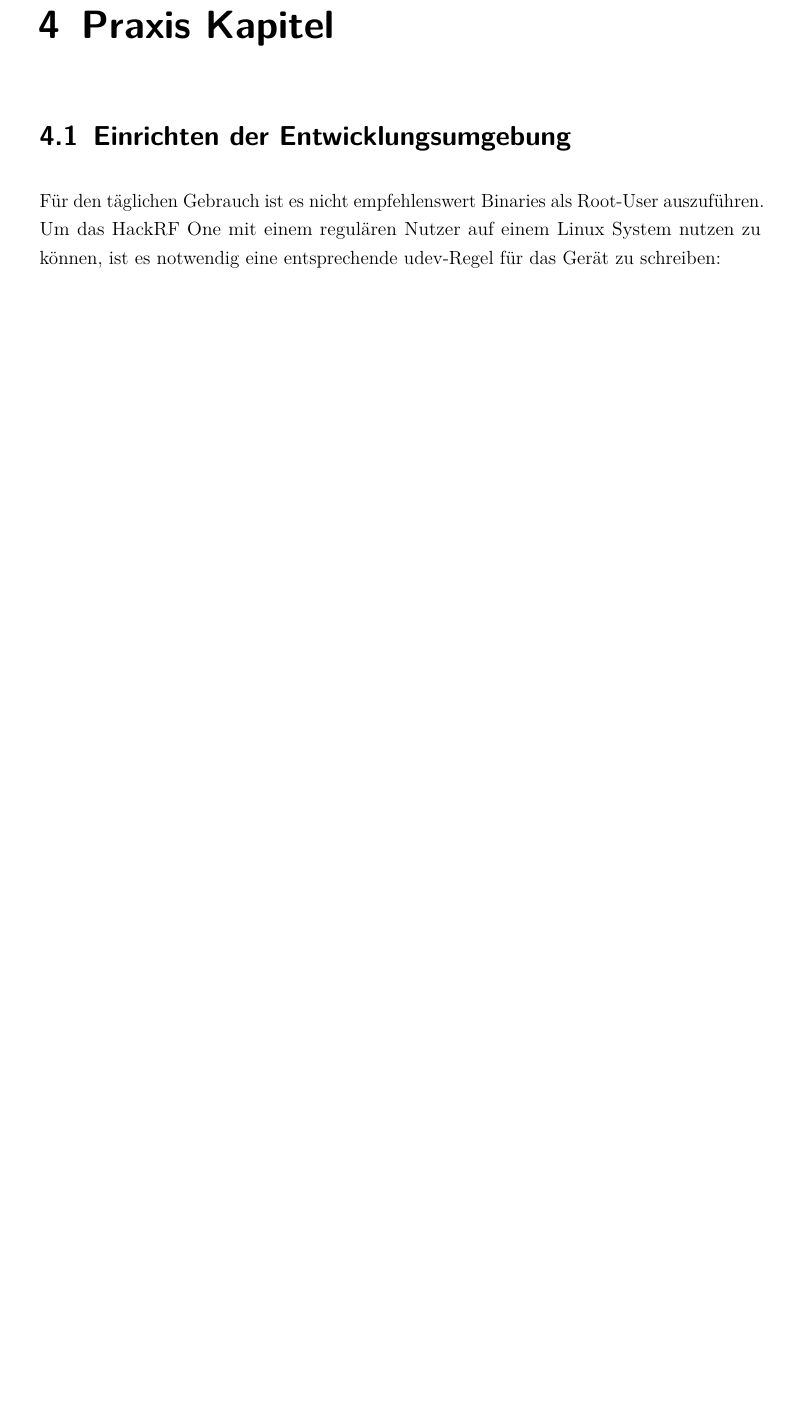
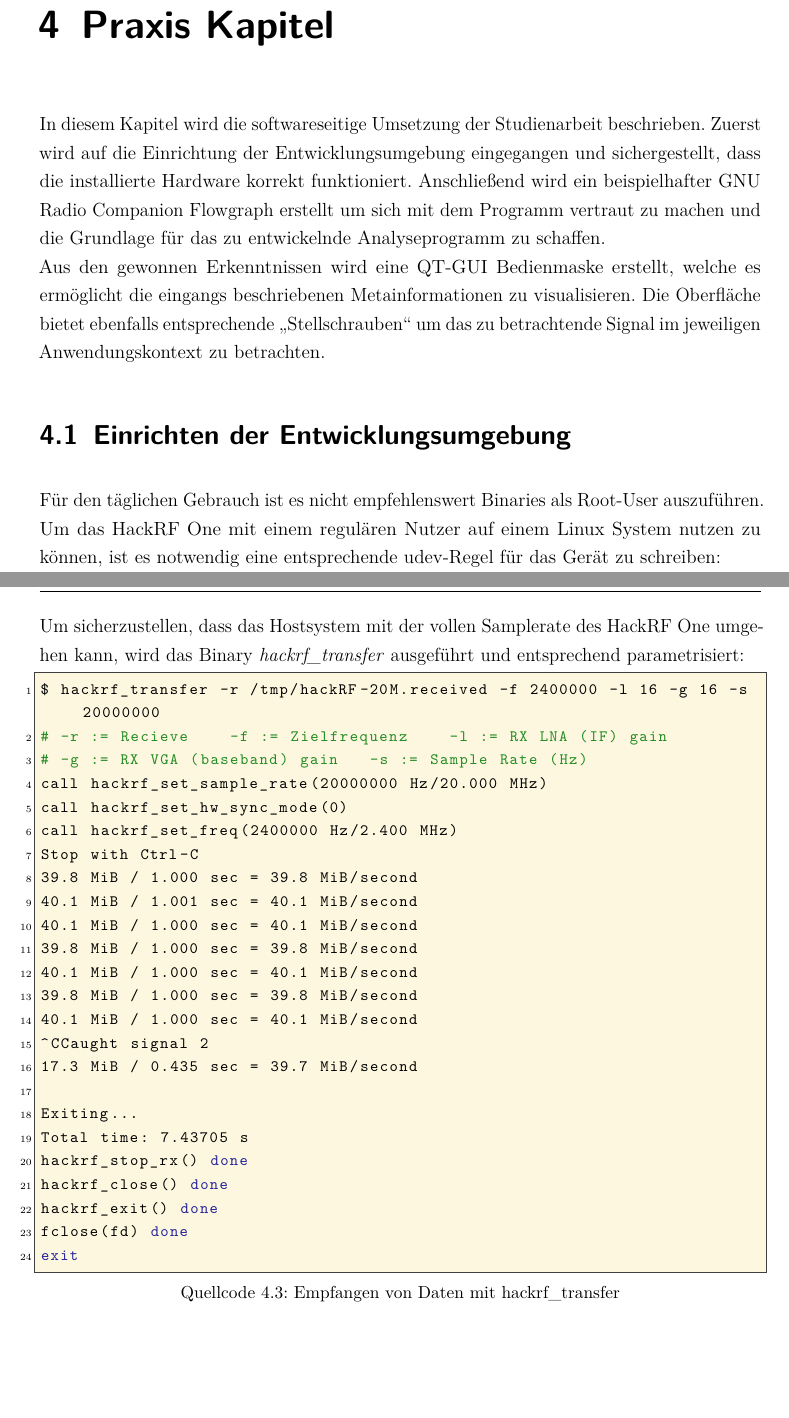
Before and after one commit to IsThisTheFuture/Doku_Studienarbeit, a LaTeX document (dokumentation.tex, which reads content/04kapitel.tex): part of page 36 of 47 before the commit and two parts of pages 36 and 37 of 48 after it, the two joined at a grey line, cut so that both start at the same text, the shorter picture padded with empty space. Compiled offline with pdfLaTeX.

Commit message:
Kapitel 4 Einleitung und Einrichtung der Umgebung

```diff
--- a/content/04kapitel.tex
+++ b/content/04kapitel.tex
@@ -1,6 +1,10 @@
 %!TEX root = ../dokumentation.tex
 
 \chapter{Praxis Kapitel}
+In diesem Kapitel wird die softwareseitige Umsetzung der Studienarbeit beschrieben. Zuerst wird auf die Einrichtung der Entwicklungsumgebung eingegangen und sichergestellt, dass die installierte Hardware korrekt funktioniert. Anschließend wird ein beispielhafter GNU Radio Companion Flowgraph erstellt um sich mit dem Programm vertraut zu machen und die Grundlage für das zu entwickelnde Analyseprogramm zu schaffen.\\
+Aus den gewonnen Erkenntnissen wird eine QT-GUI Bedienmaske erstellt, welche es ermöglicht die eingangs beschriebenen Metainformationen zu visualisieren. Die Oberfläche bietet ebenfalls entsprechende \enquote{Stellschrauben} um das zu betrachtende Signal im jeweiligen Anwendungskontext zu betrachten.
+
+
 \section{Einrichten der Entwicklungsumgebung}
 Für den täglichen Gebrauch ist es nicht empfehlenswert Binaries als Root-User auszuführen. Um das HackRF One mit einem regulären Nutzer auf einem Linux System nutzen zu können, ist es notwendig eine entsprechende udev-Regel für das Gerät zu schreiben:
 
@@ -21,6 +25,35 @@ Firmware Version: 2017.02.1 (API:1.02)
 Part ID Number: 0xa000cb3c 0x00544765
 \end{lstlisting}
 
+\newpage
+Um sicherzustellen, dass das Hostsystem mit der vollen Samplerate des HackRF One umgehen kann, wird das Binary \textit{hackrf\_transfer} ausgeführt und entsprechend parametrisiert:
+
+\begin{lstlisting}[caption=Empfangen von Daten mit hackrf\_transfer, label=hackrf-receive]
+$ hackrf_transfer -r /tmp/hackRF-20M.received -f 2400000 -l 16 -g 16 -s 20000000
+# -r := Recieve    -f := Zielfrequenz    -l := RX LNA (IF) gain
+# -g := RX VGA (baseband) gain   -s := Sample Rate (Hz)
+call hackrf_set_sample_rate(20000000 Hz/20.000 MHz)
+call hackrf_set_hw_sync_mode(0)
+call hackrf_set_freq(2400000 Hz/2.400 MHz)
+Stop with Ctrl-C
+39.8 MiB / 1.000 sec = 39.8 MiB/second
+40.1 MiB / 1.001 sec = 40.1 MiB/second
+40.1 MiB / 1.000 sec = 40.1 MiB/second
+39.8 MiB / 1.000 sec = 39.8 MiB/second
+40.1 MiB / 1.000 sec = 40.1 MiB/second
+39.8 MiB / 1.000 sec = 39.8 MiB/second
+40.1 MiB / 1.000 sec = 40.1 MiB/second
+^CCaught signal 2
+17.3 MiB / 0.435 sec = 39.7 MiB/second
+
+Exiting...
+Total time: 7.43705 s
+hackrf_stop_rx() done
+hackrf_close() done
+hackrf_exit() done
+fclose(fd) done
+exit
+\end{lstlisting}
 
 \newpage
 \section{Grundbausteine in GNU Radio Companion}
```
Also changed, not shown: content/04kapitel.tex (2 more changed lines).
